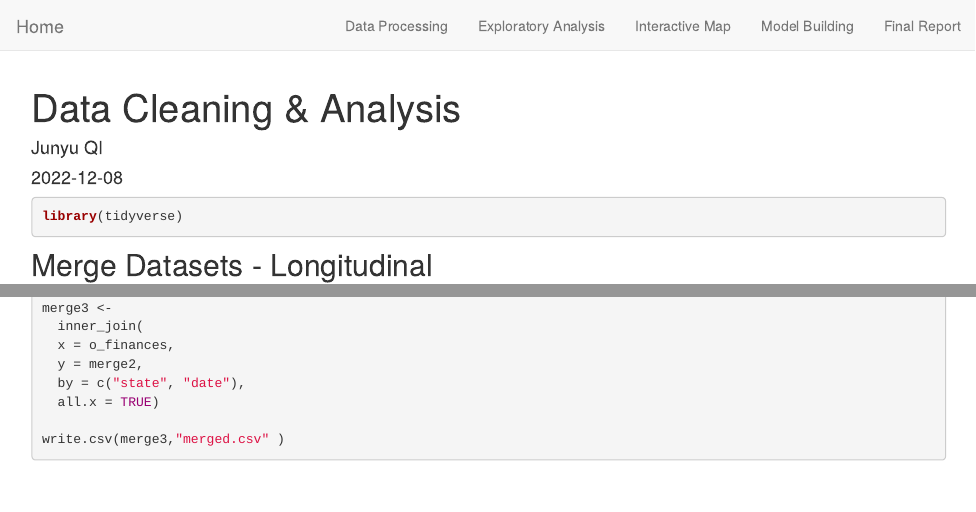
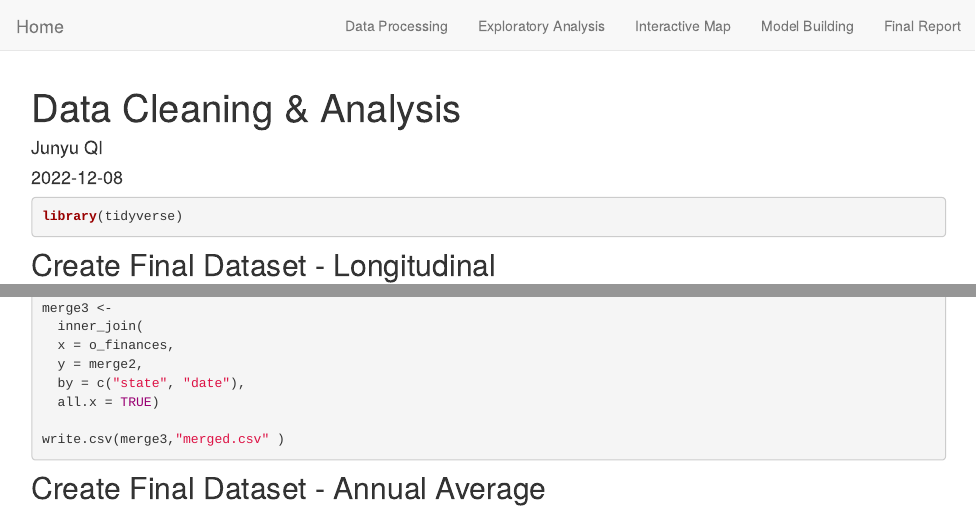
Before and after one commit to mingeechoi/P8105-final-project-proposal, an R Markdown document (Data cleaning &analysis.Rmd): the page in a window 1100 px wide, from its top, and a second part further down, joined at a grey line. Rendered offline with R 4.5, knitr and Pandoc, with nearby package versions; the code chunks are not run, so their results and figures are left out; a font, style sheet, LaTeX package, included part or bibliography that could not be used is replaced or left out.

Commit message:
update section header

````diff
--- a/Data cleaning &analysis.Rmd
+++ b/Data cleaning &analysis.Rmd
@@ -9,7 +9,7 @@ output: html_document
 library(tidyverse)
 ```
 
-## Merge Datasets - Longitudinal
+## Create Final Dataset - Longitudinal
 
 ```{r}
 e_mask <-
@@ -66,3 +66,5 @@ merge3 <-
 write.csv(merge3,"merged.csv" )
 
 ```
+
+## Create Final Dataset - Annual Average
````
